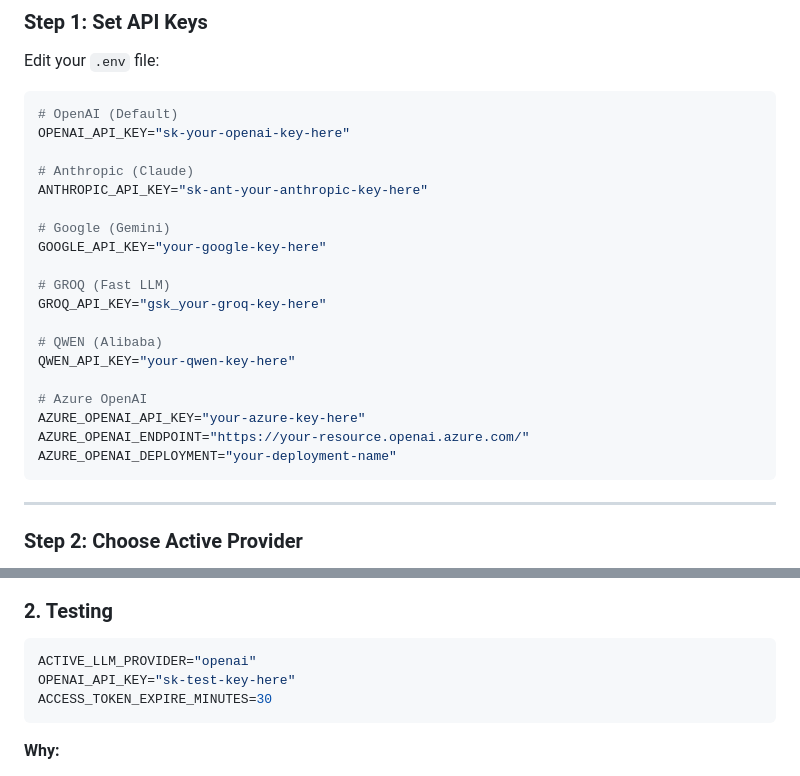
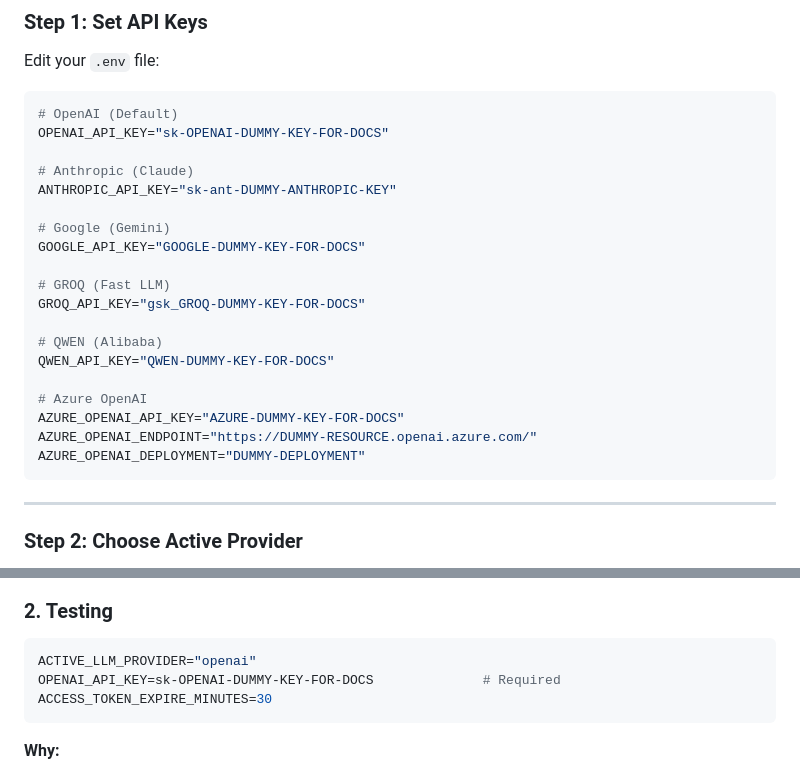
Before and after one commit to reflectionsinfos/reviewbot, a Markdown page: docs/LLM_CONFIGURATION.md, 2 parts joined by grey strips. Rendered like a GitHub page.

Commit message:
docs: use dummy placeholders in config guide

````diff
--- a/docs/LLM_CONFIGURATION.md
+++ b/docs/LLM_CONFIGURATION.md
@@ -33,24 +33,24 @@ Edit your `.env` file:
 
 ```env
 # OpenAI (Default)
-OPENAI_API_KEY="sk-your-openai-key-here"
+OPENAI_API_KEY="sk-OPENAI-DUMMY-KEY-FOR-DOCS"
 
 # Anthropic (Claude)
-ANTHROPIC_API_KEY="sk-ant-your-anthropic-key-here"
+ANTHROPIC_API_KEY="sk-ant-DUMMY-ANTHROPIC-KEY"
 
 # Google (Gemini)
-GOOGLE_API_KEY="your-google-key-here"
+GOOGLE_API_KEY="GOOGLE-DUMMY-KEY-FOR-DOCS"
 
 # GROQ (Fast LLM)
-GROQ_API_KEY="gsk_your-groq-key-here"
+GROQ_API_KEY="gsk_GROQ-DUMMY-KEY-FOR-DOCS"
 
 # QWEN (Alibaba)
-QWEN_API_KEY="your-qwen-key-here"
+QWEN_API_KEY="QWEN-DUMMY-KEY-FOR-DOCS"
 
 # Azure OpenAI
-AZURE_OPENAI_API_KEY="your-azure-key-here"
-AZURE_OPENAI_ENDPOINT="https://your-resource.openai.azure.com/"
-AZURE_OPENAI_DEPLOYMENT="your-deployment-name"
+AZURE_OPENAI_API_KEY="AZURE-DUMMY-KEY-FOR-DOCS"
+AZURE_OPENAI_ENDPOINT="https://DUMMY-RESOURCE.openai.azure.com/"
+AZURE_OPENAI_DEPLOYMENT="DUMMY-DEPLOYMENT"
 ```
 
 ---
@@ -423,7 +423,7 @@ ACCESS_TOKEN_EXPIRE_MINUTES=60  # Longer for dev
 
 ```env
 ACTIVE_LLM_PROVIDER="openai"
-OPENAI_API_KEY="sk-test-key-here"
+OPENAI_API_KEY=sk-OPENAI-DUMMY-KEY-FOR-DOCS              # Required
 ACCESS_TOKEN_EXPIRE_MINUTES=30
 ```
 
````
